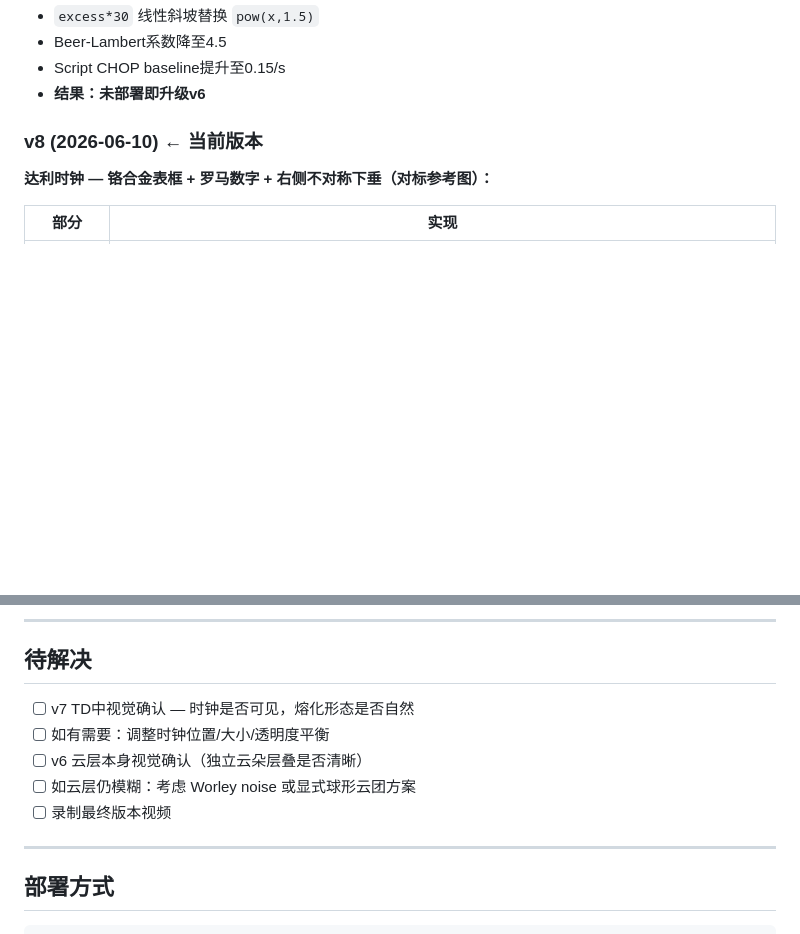
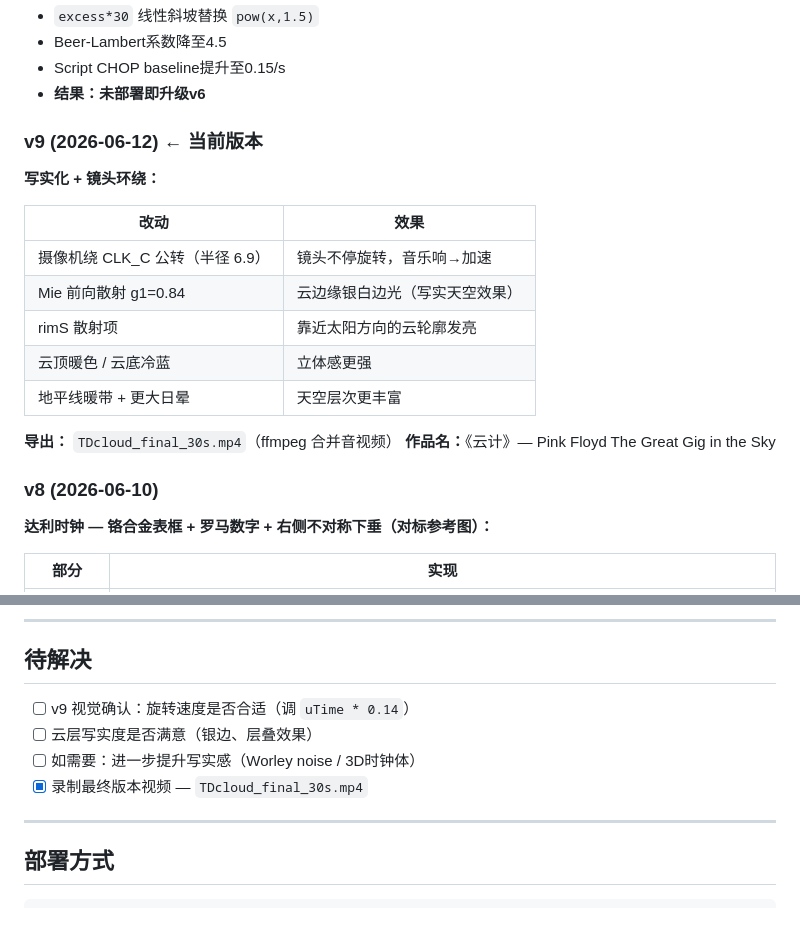
Before and after one commit to yiruole/planet, a Markdown page: Desktop/TDcloud/PROGRESS.md, 2 parts joined by grey strips. Rendered like a GitHub page; blank space fills up the shorter version.

Commit message:
docs(cloud): v9 progress — orbiting camera, photorealistic lighting, export done
Co-Authored-By: Claude Sonnet 4.6 <noreply@anthropic.com>

```diff
--- a/Desktop/TDcloud/PROGRESS.md
+++ b/Desktop/TDcloud/PROGRESS.md
@@ -56,7 +56,21 @@ cloud_glsl (GLSL TOP)
 - Script CHOP baseline提升至0.15/s
 - **结果：未部署即升级v6**
 
-### v8 (2026-06-10) ← 当前版本
+### v9 (2026-06-12) ← 当前版本
+**写实化 + 镜头环绕：**
+
+| 改动 | 效果 |
+|---|---|
+| 摄像机绕 CLK_C 公转（半径 6.9）| 镜头不停旋转，音乐响→加速 |
+| Mie 前向散射 g1=0.84 | 云边缘银白边光（写实天空效果）|
+| rimS 散射项 | 靠近太阳方向的云轮廓发亮 |
+| 云顶暖色 / 云底冷蓝 | 立体感更强 |
+| 地平线暖带 + 更大日晕 | 天空层次更丰富 |
+
+**导出：** `TDcloud_final_30s.mp4`（ffmpeg 合并音视频）
+**作品名：**《云计》— Pink Floyd The Great Gig in the Sky
+
+### v8 (2026-06-10)
 **达利时钟 — 铬合金表框 + 罗马数字 + 右侧不对称下垂（对标参考图）：**
 
 | 部分 | 实现 |
@@ -105,11 +119,10 @@ cloud_glsl (GLSL TOP)
 
 ## 待解决
 
-- [ ] v7 TD中视觉确认 — 时钟是否可见，熔化形态是否自然
-- [ ] 如有需要：调整时钟位置/大小/透明度平衡
-- [ ] v6 云层本身视觉确认（独立云朵层叠是否清晰）
-- [ ] 如云层仍模糊：考虑 Worley noise 或显式球形云团方案
-- [ ] 录制最终版本视频
+- [ ] v9 视觉确认：旋转速度是否合适（调 `uTime * 0.14`）
+- [ ] 云层写实度是否满意（银边、层叠效果）
+- [ ] 如需要：进一步提升写实感（Worley noise / 3D时钟体）
+- [x] 录制最终版本视频 — `TDcloud_final_30s.mp4`
 
 ---
 
```
